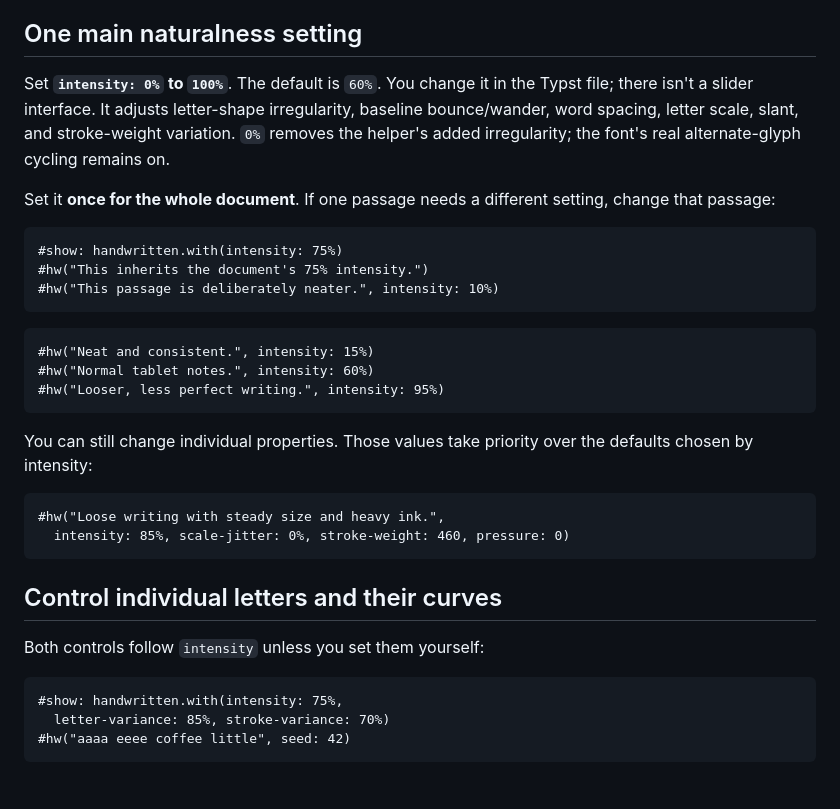
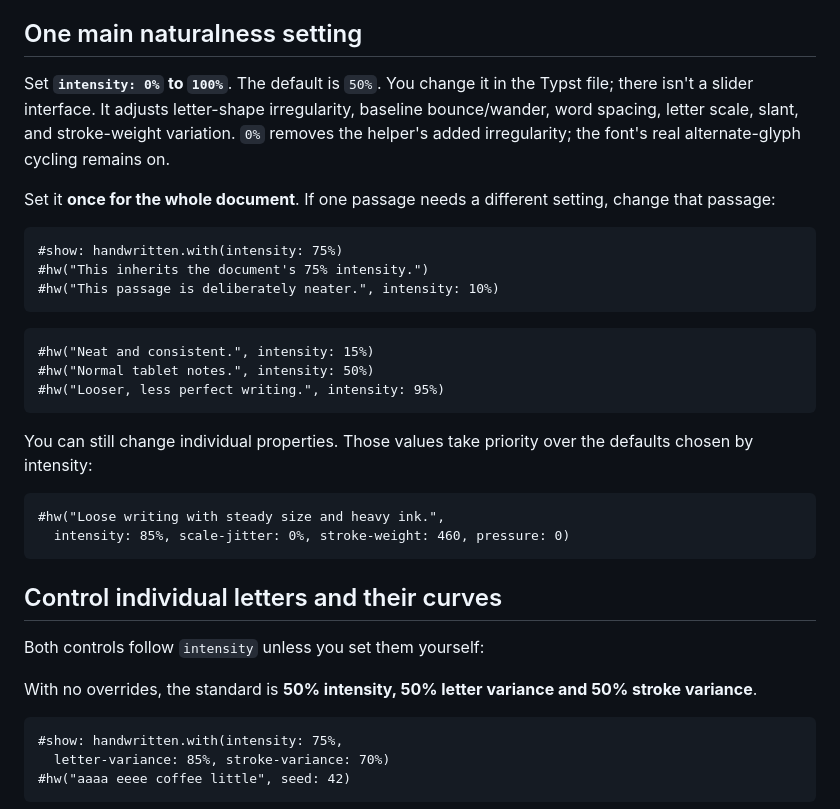
Before and after one commit to Enerbonn/iwroteit, a Markdown page: README.md, the part around the change printed below. Rendered like a GitHub page; blank space fills up the shorter version.

````diff
--- a/README.md
+++ b/README.md
@@ -131,7 +131,7 @@ subfolder, adjust its import path accordingly.
 
 ## One main naturalness setting
 
-Set **`intensity: 0%` to `100%`**. The default is `60%`.
+Set **`intensity: 0%` to `100%`**. The default is `50%`.
 You change it in the Typst file; there isn't a slider interface. It adjusts letter-shape irregularity,
 baseline bounce/wander, word spacing, letter scale, slant, and stroke-weight
 variation. `0%` removes the helper's added irregularity; the font's real
@@ -148,7 +148,7 @@ setting, change that passage:
 
 ```typst
 #hw("Neat and consistent.", intensity: 15%)
-#hw("Normal tablet notes.", intensity: 60%)
+#hw("Normal tablet notes.", intensity: 50%)
 #hw("Looser, less perfect writing.", intensity: 95%)
 ```
 
@@ -163,6 +163,9 @@ the defaults chosen by intensity:
 ## Control individual letters and their curves
 
 Both controls follow `intensity` unless you set them yourself:
+
+With no overrides, the standard is **50% intensity, 50% letter variance and
+50% stroke variance**.
 
 ```typst
 #show: handwritten.with(intensity: 75%,
````
Also changed, not shown: other parts of README.md (+24 -0 lines), SKILL.md (+8 -2 lines), assets/demo.png, assets/letter-variance.png, assets/specimen.png, 7 other files.
